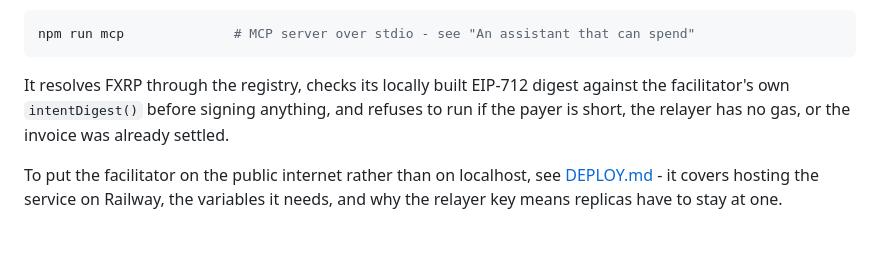
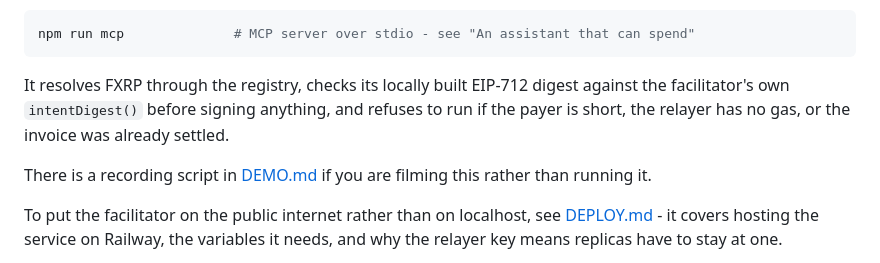
Before and after one commit to Ritapossible/Scrip, a Markdown page: README.md, the part around the change. Rendered like a GitHub page; blank space fills up the shorter version.

```diff
--- a/README.md
+++ b/README.md
@@ -480,6 +480,9 @@ against the facilitator's own `intentDigest()` before signing anything, and
 refuses to run if the payer is short, the relayer has no gas, or the invoice was
 already settled.
 
+There is a recording script in [DEMO.md](DEMO.md) if you are filming this rather
+than running it.
+
 To put the facilitator on the public internet rather than on localhost, see
 [DEPLOY.md](DEPLOY.md) - it covers hosting the service on Railway, the variables
 it needs, and why the relayer key means replicas have to stay at one.
```
Also changed, not shown: DEMO.md (added, +198 -0 lines).
